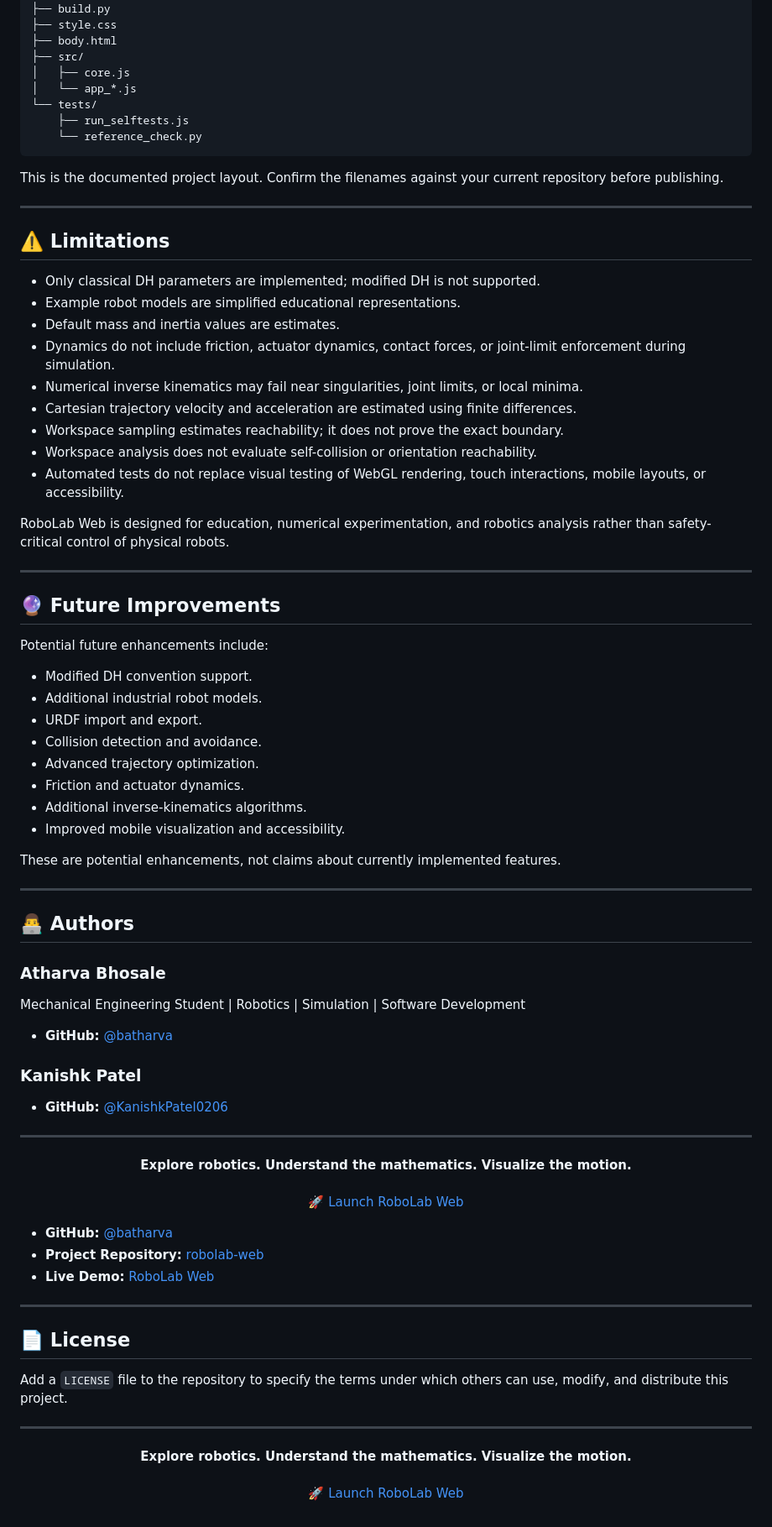
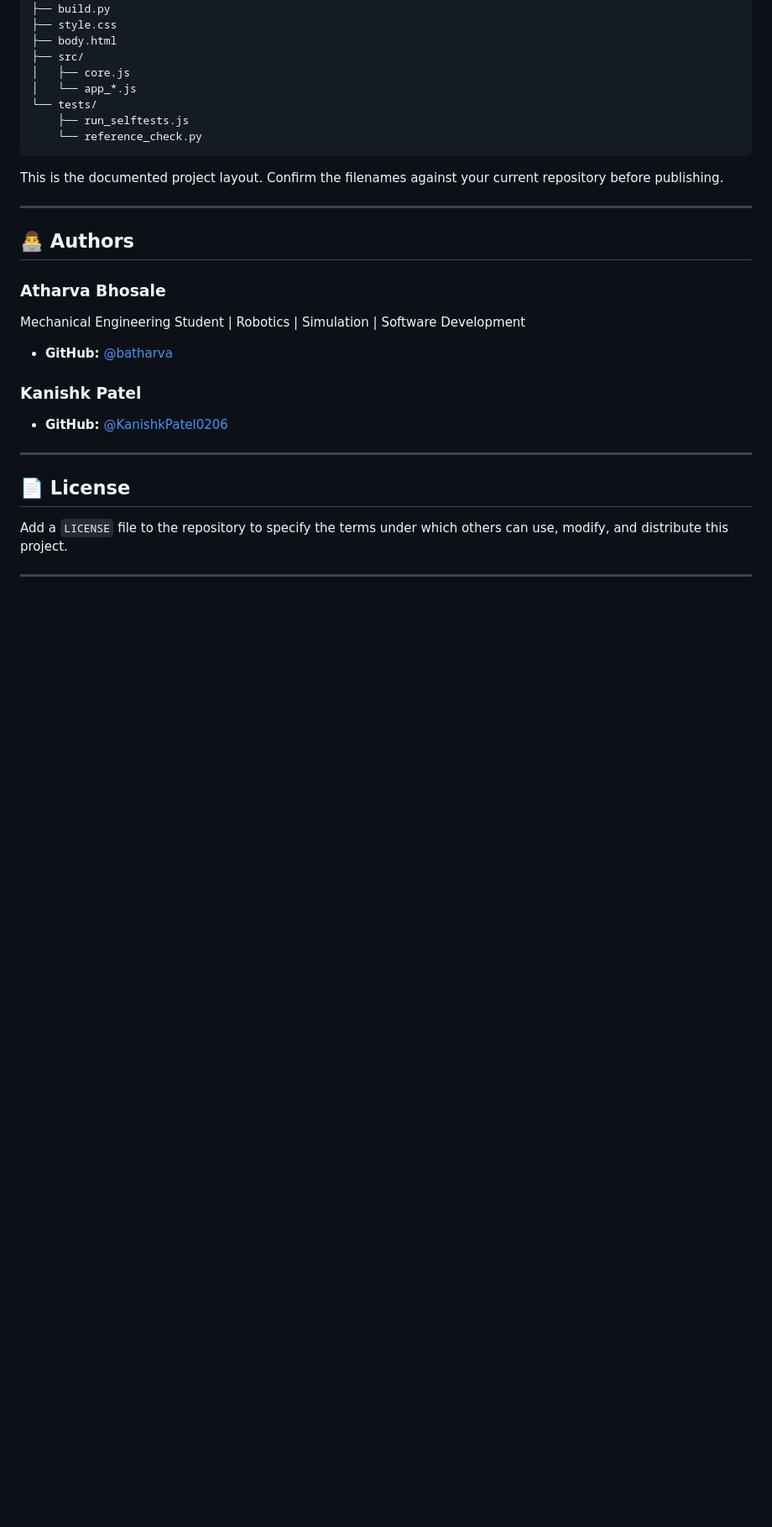
Before and after one commit to batharva/robolab-web, a Markdown page: README.md, the part around the change. Shown at 84% size. Drawn GitHub-style; blank space fills up the shorter version.

```diff
--- a/README.md
+++ b/README.md
@@ -305,39 +305,6 @@ This is the documented project layout. Confirm the filenames against your curren
 
 ---
 
-## ⚠️ Limitations
-
-- Only classical DH parameters are implemented; modified DH is not supported.
-- Example robot models are simplified educational representations.
-- Default mass and inertia values are estimates.
-- Dynamics do not include friction, actuator dynamics, contact forces, or joint-limit enforcement during simulation.
-- Numerical inverse kinematics may fail near singularities, joint limits, or local minima.
-- Cartesian trajectory velocity and acceleration are estimated using finite differences.
-- Workspace sampling estimates reachability; it does not prove the exact boundary.
-- Workspace analysis does not evaluate self-collision or orientation reachability.
-- Automated tests do not replace visual testing of WebGL rendering, touch interactions, mobile layouts, or accessibility.
-
-RoboLab Web is designed for education, numerical experimentation, and robotics analysis rather than safety-critical control of physical robots.
-
----
-
-## 🔮 Future Improvements
-
-Potential future enhancements include:
-
-- Modified DH convention support.
-- Additional industrial robot models.
-- URDF import and export.
-- Collision detection and avoidance.
-- Advanced trajectory optimization.
-- Friction and actuator dynamics.
-- Additional inverse-kinematics algorithms.
-- Improved mobile visualization and accessibility.
-
-These are potential enhancements, not claims about currently implemented features.
-
----
-
 ## 👨‍💻 Authors
 
 ### Atharva Bhosale
@@ -348,20 +315,6 @@ Mechanical Engineering Student | Robotics | Simulation | Software Development
 ### Kanishk Patel
 
 - **GitHub:** [@KanishkPatel0206](https://github.com/KanishkPatel0206)
-
----
-
-<p align="center">
-  <strong>Explore robotics. Understand the mathematics. Visualize the motion.</strong>
-  <br><br>
-  <a href="https://batharva.github.io/robolab-web/">🚀 Launch RoboLab Web</a>
-</p>
-
-
-- **GitHub:** [@batharva](https://github.com/batharva)
-- **Project Repository:** [robolab-web](https://github.com/batharva/robolab-web)
-- **Live Demo:** [RoboLab Web](https://batharva.github.io/robolab-web/)
-
 ---
 
 ## 📄 License
@@ -369,9 +322,3 @@ Mechanical Engineering Student | Robotics | Simulation | Software Development
 Add a `LICENSE` file to the repository to specify the terms under which others can use, modify, and distribute this project.
 
 ---
-
-<p align="center">
-  <strong>Explore robotics. Understand the mathematics. Visualize the motion.</strong>
-  <br><br>
-  <a href="https://batharva.github.io/robolab-web/">🚀 Launch RoboLab Web</a>
-</p>
```
